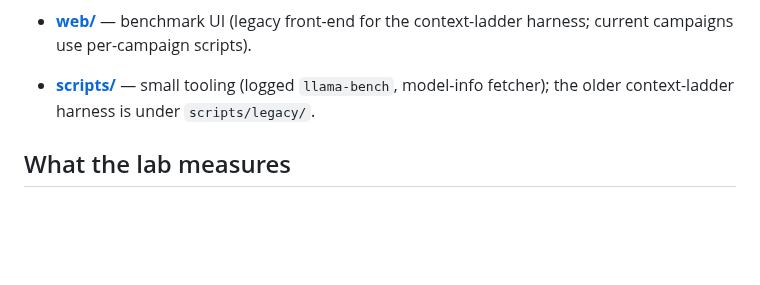
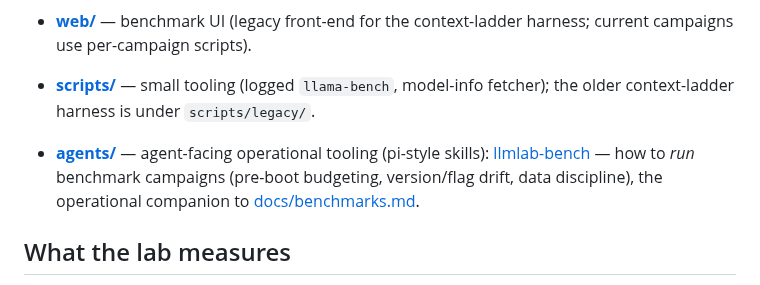
Before and after one commit to githabideri/llmlab, a Markdown page: README.md, the part around the change. Drawn GitHub-style; blank space fills up the shorter version.

```diff
--- a/README.md
+++ b/README.md
@@ -23,6 +23,7 @@ The quants are the highest-quality that still leave 100K+ context headroom; each
 
 - **[web/](web/README.md)** — benchmark UI (legacy front-end for the context-ladder harness; current campaigns use per-campaign scripts).
 - **[scripts/](scripts/)** — small tooling (logged `llama-bench`, model-info fetcher); the older context-ladder harness is under `scripts/legacy/`.
+- **[agents/](agents/)** — agent-facing operational tooling (pi-style skills): [llmlab-bench](agents/llmlab-bench/SKILL.md) — how to *run* benchmark campaigns (pre-boot budgeting, version/flag drift, data discipline), the operational companion to [docs/benchmarks.md](docs/benchmarks.md).
 
 ## What the lab measures
 
```
Also changed, not shown: agents/llmlab-bench/SKILL.md (added, +227 -0 lines), docs/benchmarks.md (+1 -1 lines).
